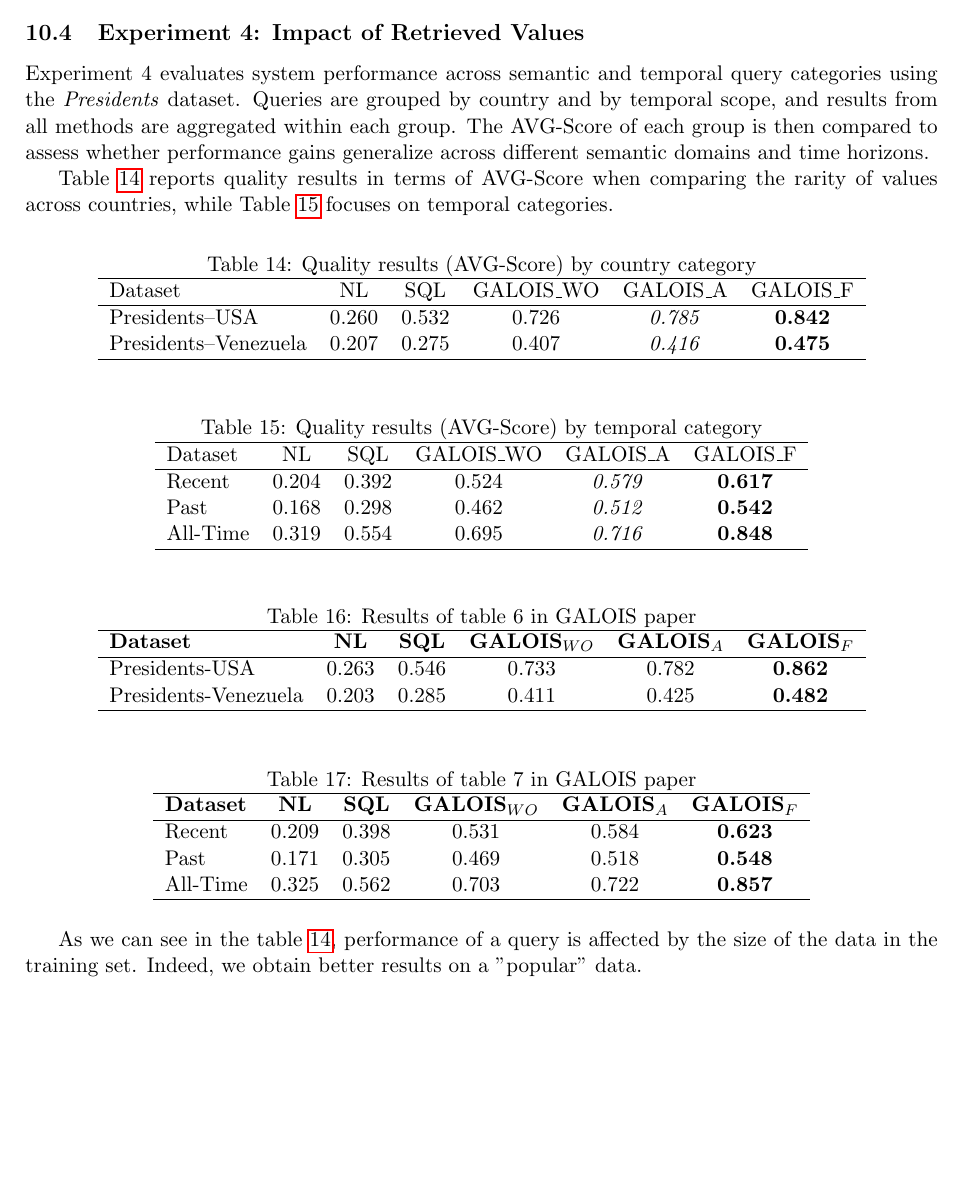
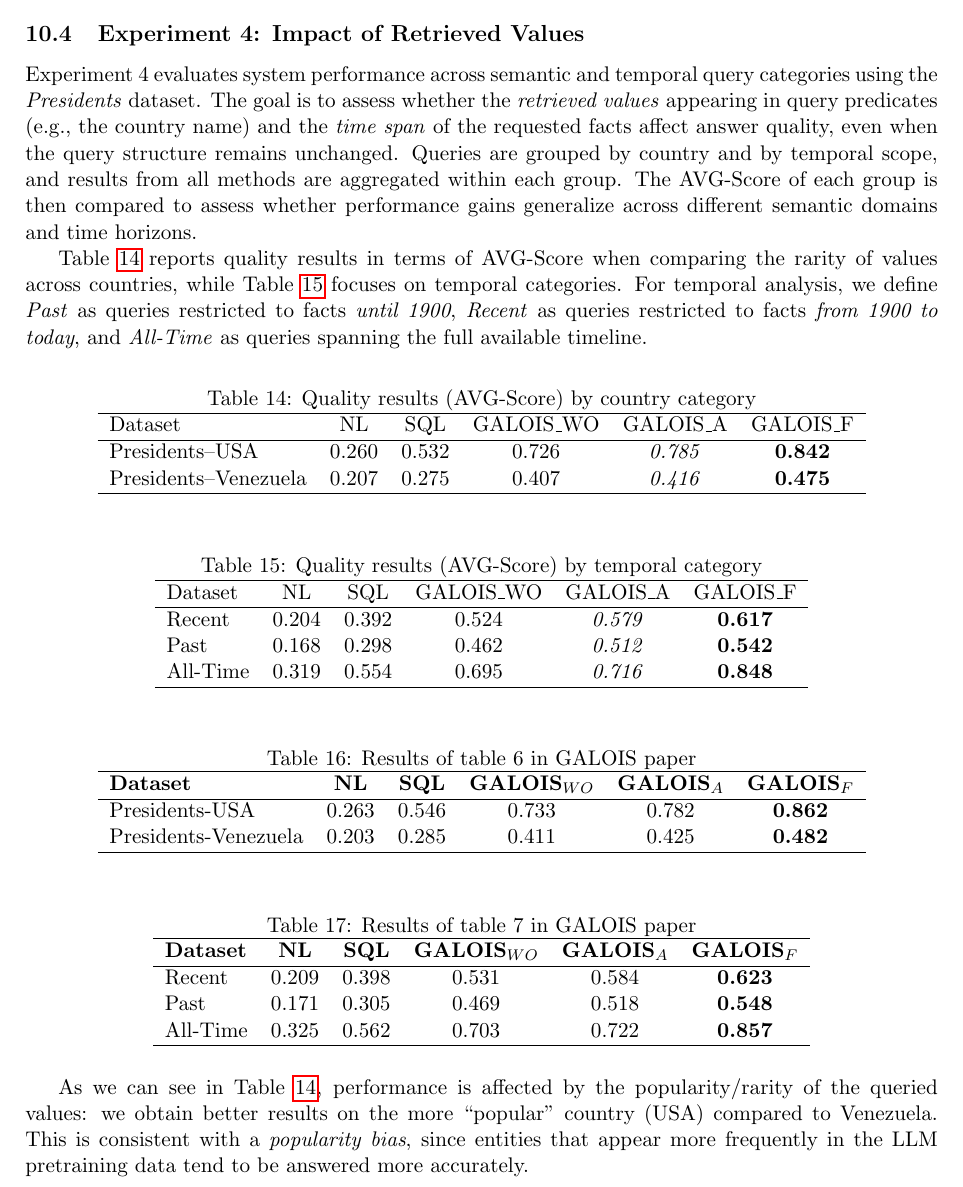
Before and after one commit to Graph-Databases-2025-26/PATHX, a LaTeX problem sheet (reports_pathx/HW3/23Dec_PATHX.tex): part of page 23 of 30, cut so that both start at the same text, the shorter picture padded with empty space. Compiled offline with pdfLaTeX.

Commit message:
changes in exp4

```diff
--- a/reports_pathx/HW3/23Dec_PATHX.tex
+++ b/reports_pathx/HW3/23Dec_PATHX.tex
@@ -874,10 +874,12 @@ This behavior indicates that the confidence scores produced by the LLM are only
 \subsection{Experiment 4: Impact of Retrieved Values}
 
 Experiment~4 evaluates system performance across semantic and temporal query categories using the \textit{Presidents} dataset.
+The goal is to assess whether the \emph{retrieved values} appearing in query predicates (e.g., the country name) and the \emph{time span} of the requested facts affect answer quality, even when the query structure remains unchanged.
 Queries are grouped by country and by temporal scope, and results from all methods are aggregated within each group.
 The AVG-Score of each group is then compared to assess whether performance gains generalize across different semantic domains and time horizons.
 
 Table~\ref{tab:exp4_country} reports quality results in terms of AVG-Score when comparing the rarity of values across countries, while Table~\ref{tab:exp4_time} focuses on temporal categories.
+For temporal analysis, we define \textit{Past} as queries restricted to facts \emph{until 1900}, \textit{Recent} as queries restricted to facts \emph{from 1900 to today}, and \textit{All-Time} as queries spanning the full available timeline.
 
 \begin{table}[htbp]
 \centering
@@ -965,5 +967,6 @@ All-Time   & 0.325 & 0.562 & 0.703 & 0.722 & \textbf{0.857} \\
 \end{tabular}
 \end{table}
 
-As we can see in the table~\ref{tab:exp4_country}, performance of a query is affected by the size of the data in the training set. Indeed, we obtain better results on a "popular" data.
+As we can see in Table~\ref{tab:exp4_country}, performance is affected by the popularity/rarity of the queried values: we obtain better results on the more ``popular'' country (USA) compared to Venezuela.
+This is consistent with a \emph{popularity bias}, since entities that appear more frequently in the LLM pretraining data tend to be answered more accurately.
 
```
Also changed, not shown: reports_pathx/HW3/23Dec_PATHX.pdf, reports_pathx/HW3/23Dec_PATHX.tex (4 more changed lines), 2 other files.
